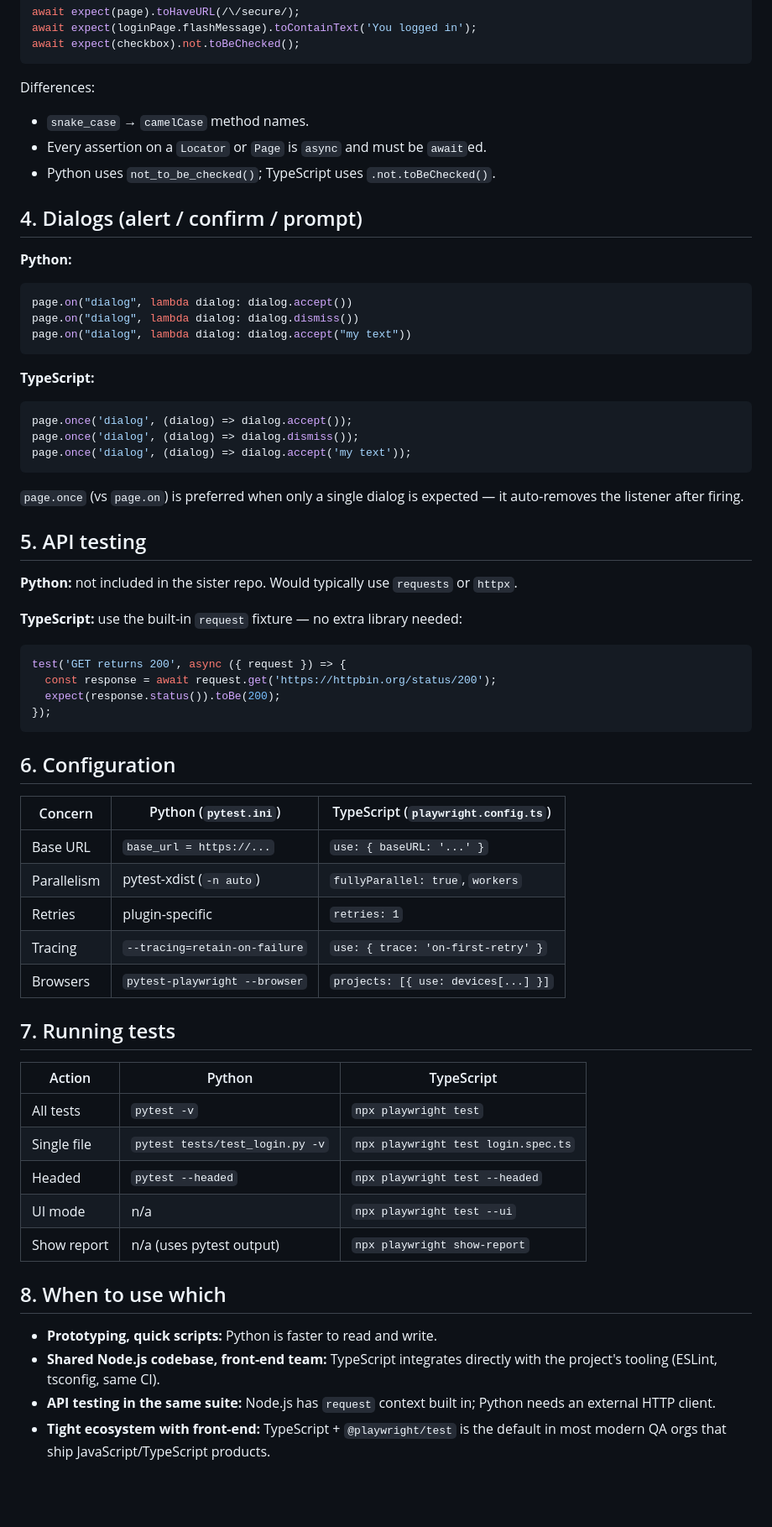
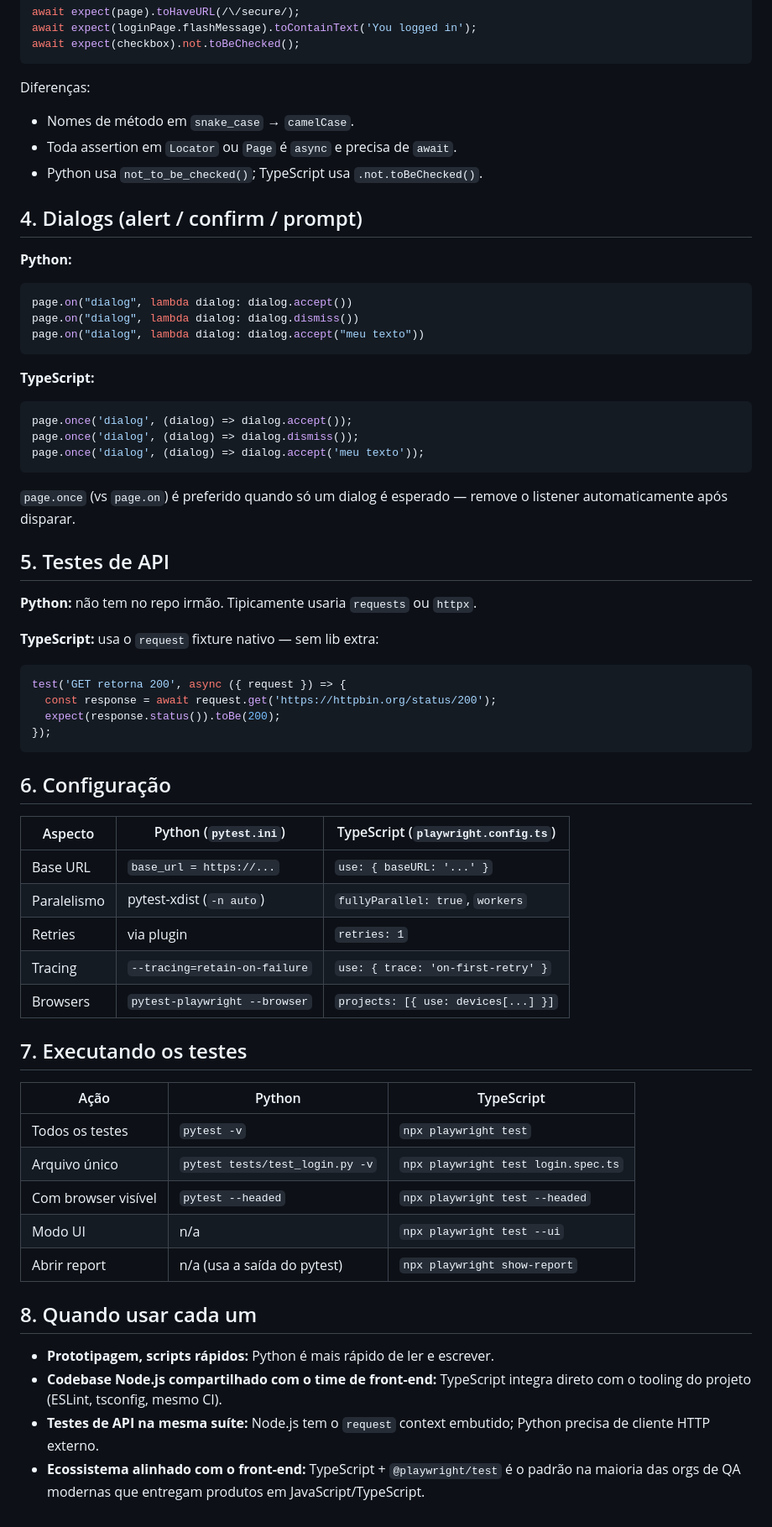
Before and after one commit to jpcarniel/playwright-e2e-ts, a Markdown page: docs/python-to-typescript.md, the part around one of its changes. Shown at 84% size. Drawn GitHub-style; blank space fills up the shorter version.

````diff
--- a/docs/python-to-typescript.md
+++ b/docs/python-to-typescript.md
@@ -89,10 +89,10 @@ await expect(loginPage.flashMessage).toContainText('You logged in');
 await expect(checkbox).not.toBeChecked();
 ```
 
-Differences:
-- `snake_case` → `camelCase` method names.
-- Every assertion on a `Locator` or `Page` is `async` and must be `await`ed.
-- Python uses `not_to_be_checked()`; TypeScript uses `.not.toBeChecked()`.
+Diferenças:
+- Nomes de método em `snake_case` → `camelCase`.
+- Toda assertion em `Locator` ou `Page` é `async` e precisa de `await`.
+- Python usa `not_to_be_checked()`; TypeScript usa `.not.toBeChecked()`.
 
 ## 4. Dialogs (alert / confirm / prompt)
 
@@ -100,54 +100,54 @@ Differences:
 ```python
 page.on("dialog", lambda dialog: dialog.accept())
 page.on("dialog", lambda dialog: dialog.dismiss())
-page.on("dialog", lambda dialog: dialog.accept("my text"))
+page.on("dialog", lambda dialog: dialog.accept("meu texto"))
 ```
 
 **TypeScript:**
 ```ts
 page.once('dialog', (dialog) => dialog.accept());
 page.once('dialog', (dialog) => dialog.dismiss());
-page.once('dialog', (dialog) => dialog.accept('my text'));
+page.once('dialog', (dialog) => dialog.accept('meu texto'));
 ```
 
-`page.once` (vs `page.on`) is preferred when only a single dialog is expected — it auto-removes the listener after firing.
+`page.once` (vs `page.on`) é preferido quando só um dialog é esperado — remove o listener automaticamente após disparar.
 
-## 5. API testing
+## 5. Testes de API
 
-**Python:** not included in the sister repo. Would typically use `requests` or `httpx`.
+**Python:** não tem no repo irmão. Tipicamente usaria `requests` ou `httpx`.
 
-**TypeScript:** use the built-in `request` fixture — no extra library needed:
+**TypeScript:** usa o `request` fixture nativo — sem lib extra:
 
 ```ts
-test('GET returns 200', async ({ request }) => {
+test('GET retorna 200', async ({ request }) => {
   const response = await request.get('https://httpbin.org/status/200');
   expect(response.status()).toBe(200);
 });
 ```
 
-## 6. Configuration
+## 6. Configuração
 
-| Concern | Python (`pytest.ini`) | TypeScript (`playwright.config.ts`) |
+| Aspecto | Python (`pytest.ini`) | TypeScript (`playwright.config.ts`) |
 |---------|----------------------|-------------------------------------|
 | Base URL | `base_url = https://...` | `use: { baseURL: '...' }` |
-| Parallelism | pytest-xdist (`-n auto`) | `fullyParallel: true`, `workers` |
-| Retries | plugin-specific | `retries: 1` |
+| Paralelismo | pytest-xdist (`-n auto`) | `fullyParallel: true`, `workers` |
+| Retries | via plugin | `retries: 1` |
 | Tracing | `--tracing=retain-on-failure` | `use: { trace: 'on-first-retry' }` |
 | Browsers | `pytest-playwright --browser` | `projects: [{ use: devices[...] }]` |
 
-## 7. Running tests
+## 7. Executando os testes
 
-| Action | Python | TypeScript |
-|--------|--------|------------|
-| All tests | `pytest -v` | `npx playwright test` |
-| Single file | `pytest tests/test_login.py -v` | `npx playwright test login.spec.ts` |
-| Headed | `pytest --headed` | `npx playwright test --headed` |
-| UI mode | n/a | `npx playwright test --ui` |
-| Show report | n/a (uses pytest output) | `npx playwright show-report` |
+| Ação | Python | TypeScript |
+|------|--------|------------|
+| Todos os testes | `pytest -v` | `npx playwright test` |
+| Arquivo único | `pytest tests/test_login.py -v` | `npx playwright test login.spec.ts` |
+| Com browser visível | `pytest --headed` | `npx playwright test --headed` |
+| Modo UI | n/a | `npx playwright test --ui` |
+| Abrir report | n/a (usa a saída do pytest) | `npx playwright show-report` |
 
-## 8. When to use which
+## 8. Quando usar cada um
 
-- **Prototyping, quick scripts:** Python is faster to read and write.
-- **Shared Node.js codebase, front-end team:** TypeScript integrates directly with the project's tooling (ESLint, tsconfig, same CI).
-- **API testing in the same suite:** Node.js has `request` context built in; Python needs an external HTTP client.
-- **Tight ecosystem with front-end:** TypeScript + `@playwright/test` is the default in most modern QA orgs that ship JavaScript/TypeScript products.
+- **Prototipagem, scripts rápidos:** Python é mais rápido de ler e escrever.
+- **Codebase Node.js compartilhado com o time de front-end:** TypeScript integra direto com o tooling do projeto (ESLint, tsconfig, mesmo CI).
+- **Testes de API na mesma suíte:** Node.js tem o `request` context embutido; Python precisa de cliente HTTP externo.
+- **Ecossistema alinhado com o front-end:** TypeScript + `@playwright/test` é o padrão na maioria das orgs de QA modernas que entregam produtos em JavaScript/TypeScript.
````
Also changed, not shown: other parts of docs/python-to-typescript.md (+9 -9 lines), README.md (+39 -37 lines).
